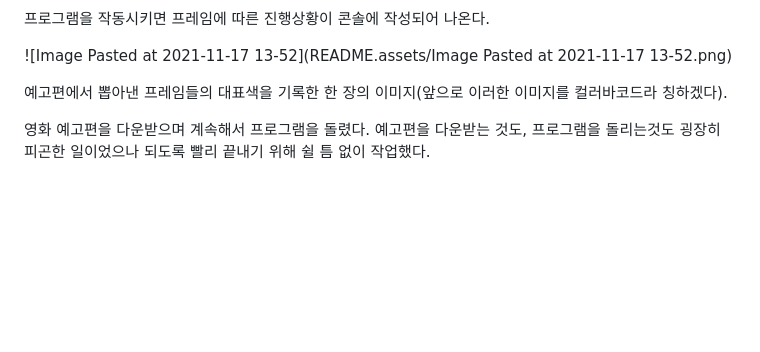
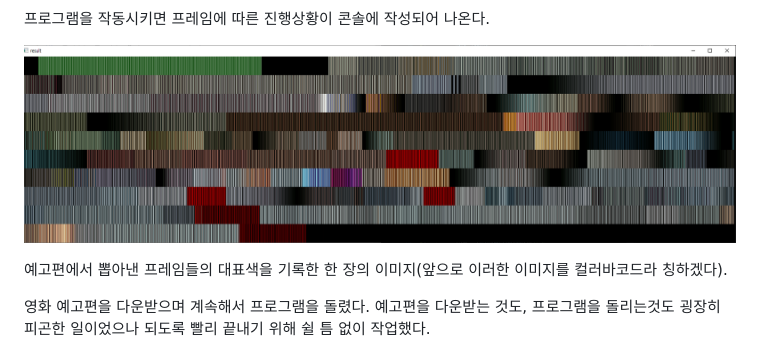
Before and after one commit to eora21/PrismFilmStudio, a Markdown page: README.md, the part around the change. GitHub-like rendering; pictures changed too: README.assets/bacord5.png (added); blank space fills up the shorter version.

Commit message:
fix-README
Former-commit-id: 27a2b3b2e6e543b3530495c5055baafe0e0cbd35

```diff
--- a/README.md
+++ b/README.md
@@ -373,7 +373,7 @@ MessageBox.Show("이미지 추출 완료");
 
 
 
-![Image Pasted at 2021-11-17 13-52](README.assets/Image Pasted at 2021-11-17 13-52.png)
+![Image Pasted at 2021-11-17 13-52](README.assets/bacord5.png)
 
 예고편에서 뽑아낸 프레임들의 대표색을 기록한 한 장의 이미지(앞으로 이러한 이미지를 컬러바코드라 칭하겠다).
 
```
